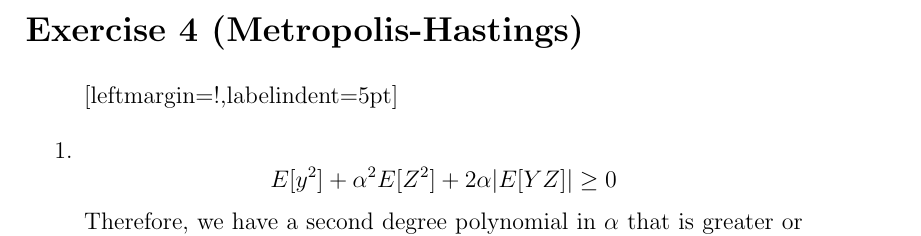
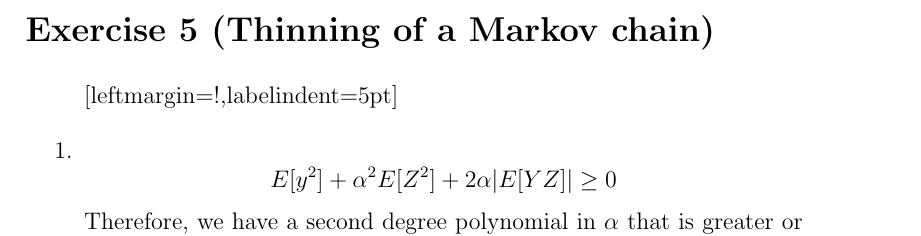
Before and after one commit to davibarreira/Computational_Statistics, a LaTeX problem sheet (Exercises3/ExercisesSheet3.tex): part of page 6 of 6, cut at the place of the change. Compiled offline with pdfLaTeX; a LaTeX package or settings file that is missing is left out.

Commit message:
Ajustado o titulo da questao 5

```diff
--- a/Exercises3/ExercisesSheet3.tex
+++ b/Exercises3/ExercisesSheet3.tex
@@ -312,7 +312,7 @@ $$
 \end{enumerate}
 
 \newpage
-\section*{Exercise 4 (Metropolis-Hastings)}
+\section*{Exercise 5 (Thinning of a Markov chain)}
 \begin{enumerate}[leftmargin=!,labelindent=5pt]
 \item
 $$
```
Also changed, not shown: Exercises3/ExercisesSheet3.pdf, Exercises3/ExercisesSheet3.tex (1 more changed lines).
